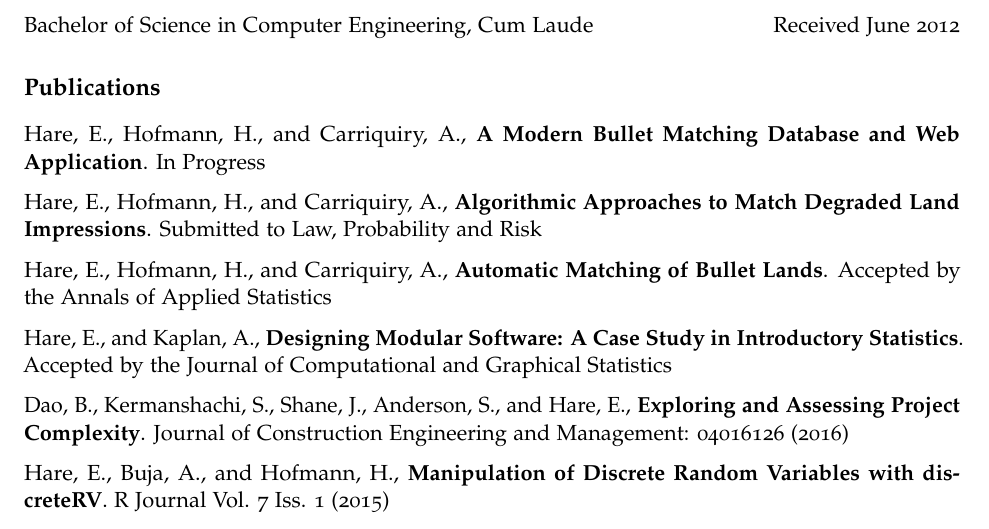
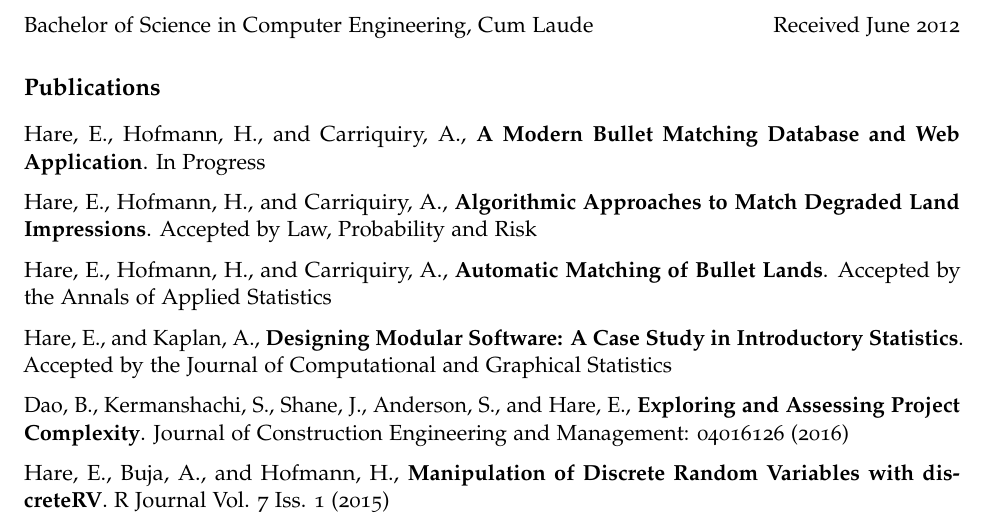
Before and after one commit to erichare/erichare.github.io, an R Markdown document (cv.Rmd): part of page 1 of 3, cut so that both start at the same text. The pictures show the output file cv.pdf that the author committed with the source.

Commit message:
Second thesis paper accepted!

```diff
--- a/cv.Rmd
+++ b/cv.Rmd
@@ -48,7 +48,7 @@ Bachelor of Science in Computer Engineering, Cum Laude \hfill Received June 2012
 
 Hare, E., Hofmann, H., and Carriquiry, A., **A Modern Bullet Matching Database and Web Application**. In Progress
 
-Hare, E., Hofmann, H., and Carriquiry, A., **Algorithmic Approaches to Match Degraded Land Impressions**. Submitted to Law, Probability and Risk
+Hare, E., Hofmann, H., and Carriquiry, A., **Algorithmic Approaches to Match Degraded Land Impressions**. Accepted by Law, Probability and Risk
 
 Hare, E., Hofmann, H., and Carriquiry, A., **Automatic Matching of Bullet Lands**. Accepted by the Annals of Applied Statistics
 
```
Also changed, not shown: cv.pdf.
